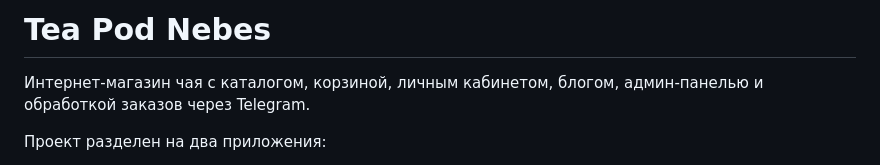
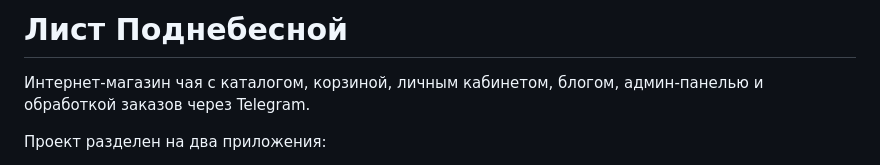
Before and after one commit to subrjak/Tea_Podnebes, a Markdown page: README.md, the part around the change. Rendered like a GitHub page.

Commit message:
Change title from 'TeaPodnebes' to 'Лист Поднебесной'
Updated project title and description to Russian.

```diff
--- a/README.md
+++ b/README.md
@@ -1,4 +1,4 @@
-# Tea Pod Nebes
+# Лист Поднебесной
 
 Интернет-магазин чая с каталогом, корзиной, личным кабинетом, блогом, админ-панелью и обработкой заказов через Telegram.
 
```
